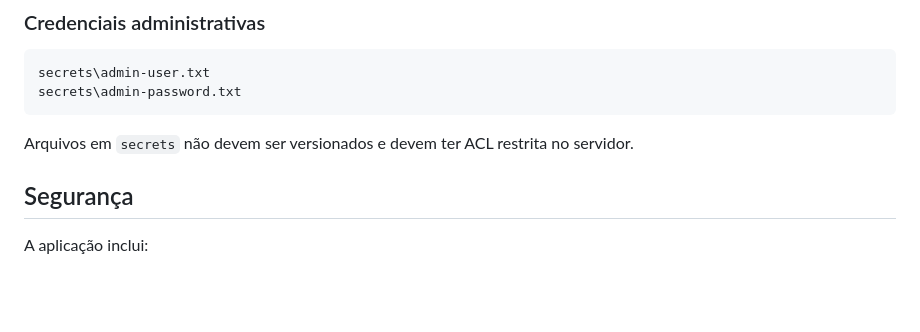
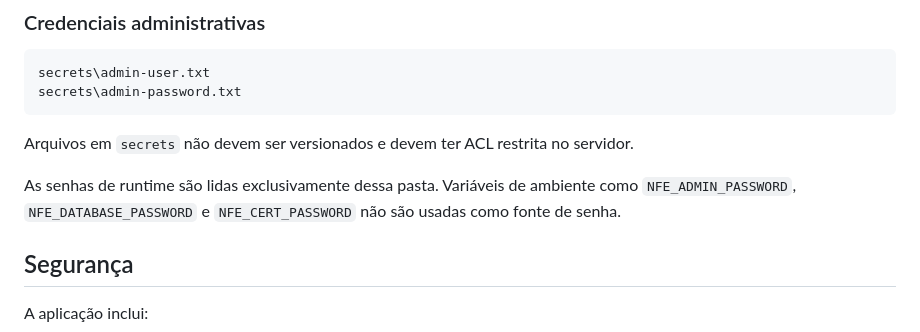
Before and after one commit to MagroNego/ConsultaManifestacao_DFE, a Markdown page: README.md, the part around the change. GitHub-like rendering; blank space fills up the shorter version.

Commit message:
docs: documentar secrets como fonte única de senhas

```diff
--- a/README.md
+++ b/README.md
@@ -120,6 +120,8 @@ secrets\admin-password.txt
 
 Arquivos em `secrets` não devem ser versionados e devem ter ACL restrita no servidor.
 
+As senhas de runtime são lidas exclusivamente dessa pasta. Variáveis de ambiente como `NFE_ADMIN_PASSWORD`, `NFE_DATABASE_PASSWORD` e `NFE_CERT_PASSWORD` não são usadas como fonte de senha.
+
 ## Segurança
 
 A aplicação inclui:
```
